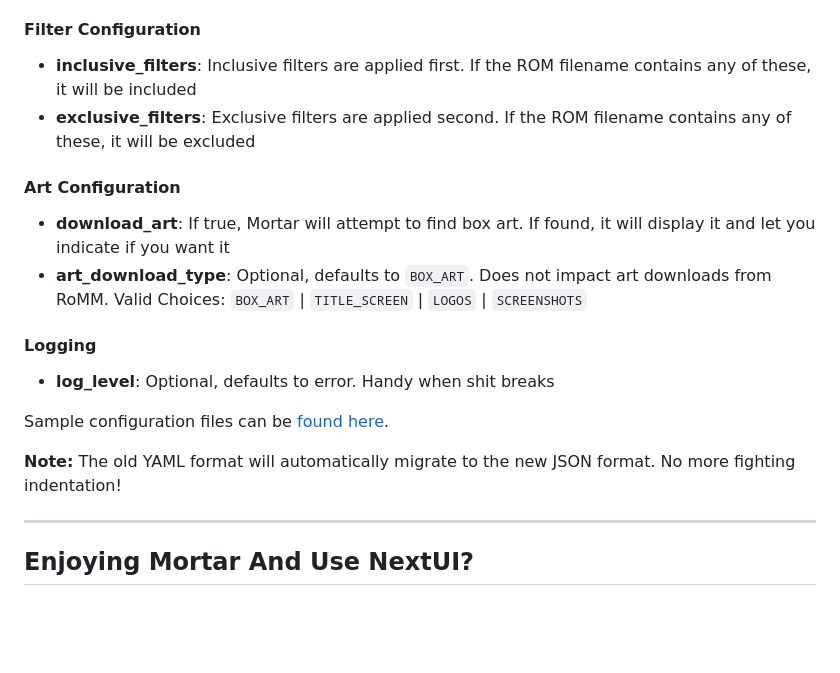
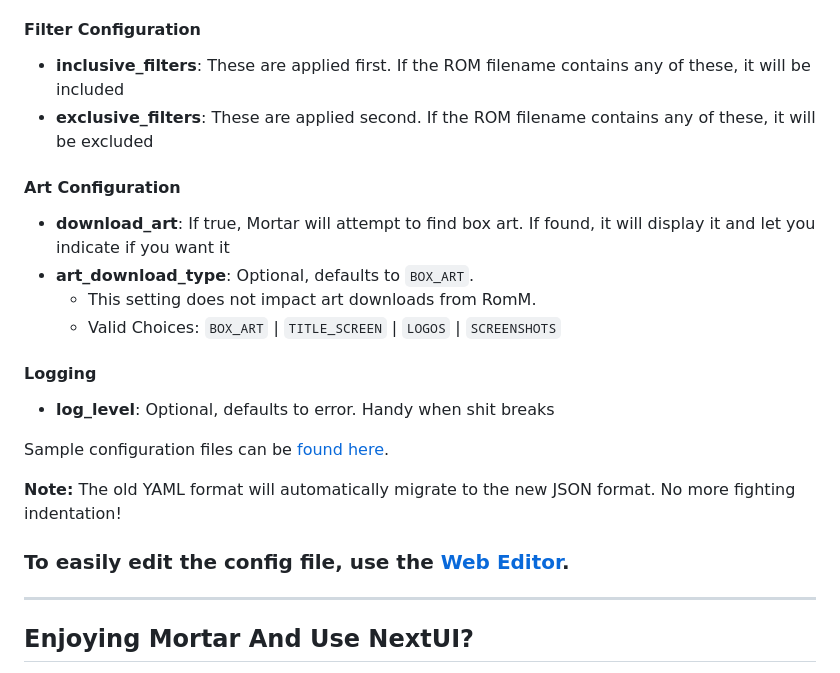
Before and after one commit to UncleJunVIP/Mortar, a Markdown page: README.md, the part around the change. Rendered like a GitHub page; blank space fills up the shorter version.

```diff
--- a/README.md
+++ b/README.md
@@ -157,17 +157,18 @@ These are templates. They **_will not function_** without modification.
 
 #### Filter Configuration
 
-- **inclusive_filters**: Inclusive filters are applied first. If the ROM filename contains any of these, it will be
+- **inclusive_filters**: These are applied first. If the ROM filename contains any of these, it will be
   included
-- **exclusive_filters**: Exclusive filters are applied second. If the ROM filename contains any of these, it will be
+- **exclusive_filters**: These are applied second. If the ROM filename contains any of these, it will be
   excluded
 
 #### Art Configuration
 
 - **download_art**: If true, Mortar will attempt to find box art. If found, it will display it and let you indicate if
   you want it
-- **art_download_type**: Optional, defaults to `BOX_ART`. Does not impact art downloads from RoMM. Valid Choices:
-  `BOX_ART` | `TITLE_SCREEN` | `LOGOS` | `SCREENSHOTS`
+- **art_download_type**: Optional, defaults to `BOX_ART`.
+    - This setting does not impact art downloads from RomM.
+    - Valid Choices: `BOX_ART` | `TITLE_SCREEN` | `LOGOS` | `SCREENSHOTS`
 
 #### Logging
 
@@ -176,6 +177,8 @@ These are templates. They **_will not function_** without modification.
 Sample configuration files can be [found here](/.github/resources/config_examples).
 
 **Note:** The old YAML format will automatically migrate to the new JSON format. No more fighting indentation!
+
+### To easily edit the config file, use the [Web Editor](https://mortar.unclejun.vip).
 
 ---
 
```
